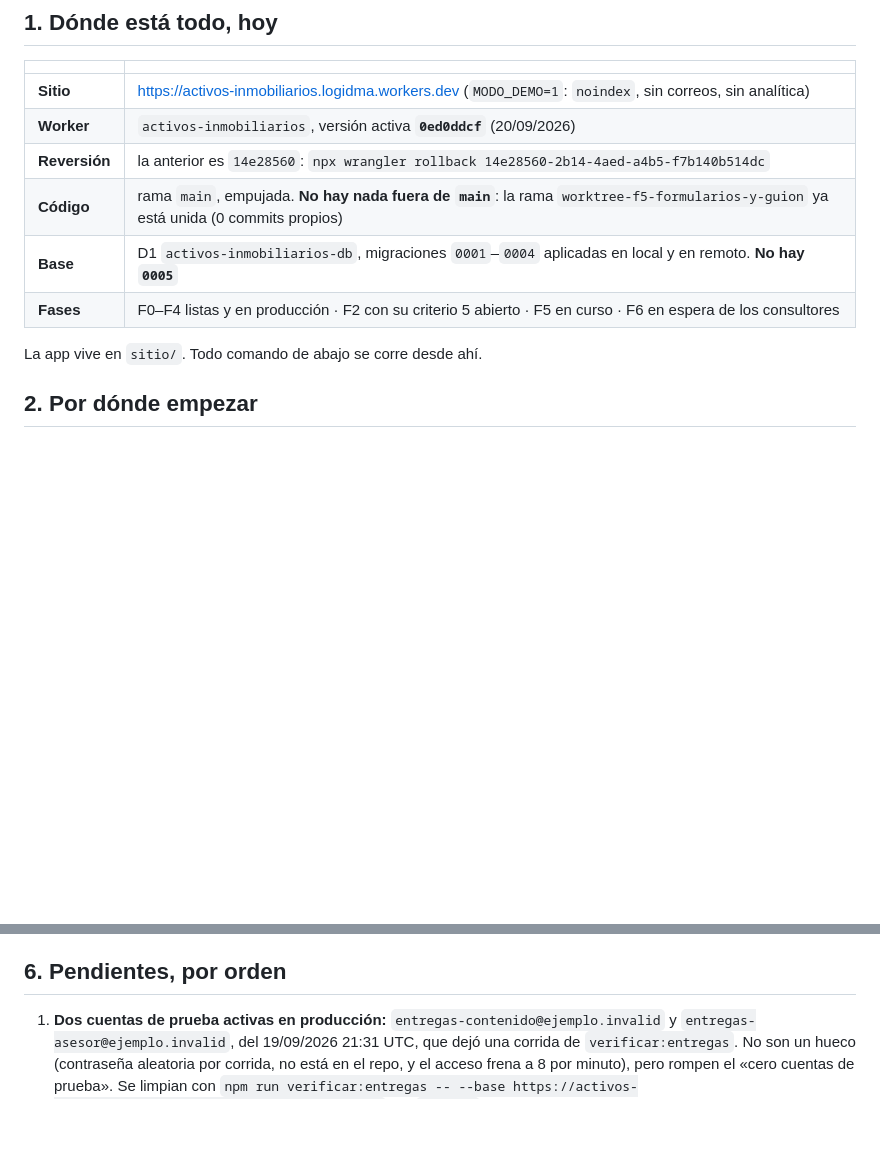
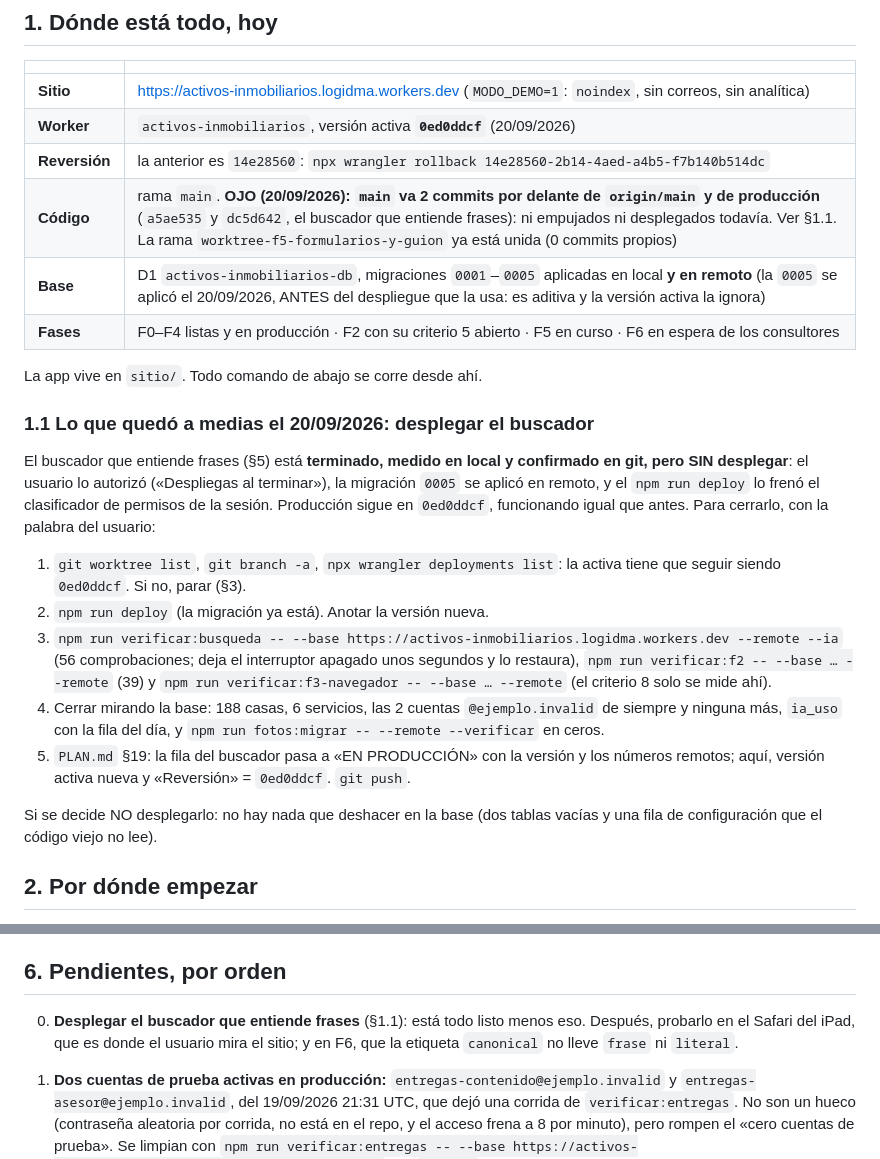
Before and after one commit to DavisMtz/Activos-inmobiliarios-globales, a Markdown page: TRASPASO.md, 2 parts joined by grey strips. GitHub-like rendering; blank space fills up the shorter version.

Commit message:
Traspaso: el buscador, listo y sin desplegar; la migración 0005 ya está en remoto
El usuario autorizó el despliegue («Despliegas al terminar») y se siguió el
orden del proyecto: worktrees, ramas y versión activa revisados (0ed0ddcf, la
esperada), y la migración 0005 aplicada PRIMERO en la base de producción
(comprobado: la fila busqueda_ia, las dos tablas y 188 casas; el sitio siguió
respondiendo 200). El `npm run deploy` lo frenó el clasificador de permisos de
la sesión, así que producción sigue en 0ed0ddcf, que ignora lo nuevo.

TRASPASO §1.1 deja los pasos exactos para cerrarlo (desplegar, las tres
verificaciones en remoto, el cierre mirando la base, el registro y el push), y
que no hay nada que deshacer si se decide no desplegarlo.

Co-Authored-By: Claude Fable 5.1 <noreply@anthropic.com>
Claude-Session: https://claude.ai/code/session_01668C8eXdsAcPhgvvTbK1fu

```diff
--- a/TRASPASO.md
+++ b/TRASPASO.md
@@ -11,11 +11,23 @@ Escrito el 20/09/2026 al cerrar una sesión. Es el **punto de retoma**: qué hay
 | **Sitio** | https://activos-inmobiliarios.logidma.workers.dev (`MODO_DEMO=1`: `noindex`, sin correos, sin analítica) |
 | **Worker** | `activos-inmobiliarios`, versión activa **`0ed0ddcf`** (20/09/2026) |
 | **Reversión** | la anterior es `14e28560`: `npx wrangler rollback 14e28560-2b14-4aed-a4b5-f7b140b514dc` |
-| **Código** | rama `main`, empujada. **No hay nada fuera de `main`**: la rama `worktree-f5-formularios-y-guion` ya está unida (0 commits propios) |
-| **Base** | D1 `activos-inmobiliarios-db`, migraciones `0001`–`0004` aplicadas en local y en remoto. **No hay `0005`** |
+| **Código** | rama `main`. **OJO (20/09/2026): `main` va 2 commits por delante de `origin/main` y de producción** (`a5ae535` y `dc5d642`, el buscador que entiende frases): ni empujados ni desplegados todavía. Ver §1.1. La rama `worktree-f5-formularios-y-guion` ya está unida (0 commits propios) |
+| **Base** | D1 `activos-inmobiliarios-db`, migraciones `0001`–`0005` aplicadas en local **y en remoto** (la `0005` se aplicó el 20/09/2026, ANTES del despliegue que la usa: es aditiva y la versión activa la ignora) |
 | **Fases** | F0–F4 listas y en producción · F2 con su criterio 5 abierto · F5 en curso · F6 en espera de los consultores |
 
 La app vive en `sitio/`. Todo comando de abajo se corre desde ahí.
+
+### 1.1 Lo que quedó a medias el 20/09/2026: desplegar el buscador
+
+El buscador que entiende frases (§5) está **terminado, medido en local y confirmado en git, pero SIN desplegar**: el usuario lo autorizó («Despliegas al terminar»), la migración `0005` se aplicó en remoto, y el `npm run deploy` lo frenó el clasificador de permisos de la sesión. Producción sigue en `0ed0ddcf`, funcionando igual que antes. Para cerrarlo, con la palabra del usuario:
+
+1. `git worktree list`, `git branch -a`, `npx wrangler deployments list`: la activa tiene que seguir siendo `0ed0ddcf`. Si no, parar (§3).
+2. `npm run deploy` (la migración ya está). Anotar la versión nueva.
+3. `npm run verificar:busqueda -- --base https://activos-inmobiliarios.logidma.workers.dev --remote --ia` (56 comprobaciones; deja el interruptor apagado unos segundos y lo restaura), `npm run verificar:f2 -- --base … --remote` (39) y `npm run verificar:f3-navegador -- --base … --remote` (el criterio 8 solo se mide ahí).
+4. Cerrar mirando la base: 188 casas, 6 servicios, las 2 cuentas `@ejemplo.invalid` de siempre y ninguna más, `ia_uso` con la fila del día, y `npm run fotos:migrar -- --remote --verificar` en ceros.
+5. `PLAN.md` §19: la fila del buscador pasa a «EN PRODUCCIÓN» con la versión y los números remotos; aquí, versión activa nueva y «Reversión» = `0ed0ddcf`. `git push`.
+
+Si se decide NO desplegarlo: no hay nada que deshacer en la base (dos tablas vacías y una fila de configuración que el código viejo no lee).
 
 ## 2. Por dónde empezar
 
@@ -81,6 +93,8 @@ Lo que mejor ha funcionado, por si ayuda:
 
 ## 6. Pendientes, por orden
 
+0. **Desplegar el buscador que entiende frases** (§1.1): está todo listo menos eso. Después, probarlo en el Safari del iPad, que es donde el usuario mira el sitio; y en F6, que la etiqueta `canonical` no lleve `frase` ni `literal`.
+
 1. **Dos cuentas de prueba activas en producción:** `entregas-contenido@ejemplo.invalid` y `entregas-asesor@ejemplo.invalid`, del 19/09/2026 21:31 UTC, que dejó una corrida de `verificar:entregas`. No son un hueco (contraseña aleatoria por corrida, no está en el repo, y el acceso frena a 8 por minuto), pero rompen el «cero cuentas de prueba». Se limpian con `npm run verificar:entregas -- --base https://activos-inmobiliarios.logidma.workers.dev --remote` **sin** `--dejar`, y después se mira la base. Se le ofreció al usuario y no contestó: **pregunta antes**, es producción.
 2. **Probar en el Safari del iPad.** Es donde el usuario mira el sitio, y todo lo medido fue en Chrome. En los dibujos, lo que más puede diferir: `transform-box: fill-box` en los gestos, `pathLength` en la entrada y `:has()` en el megáfono.
 3. **Decisiones que el usuario tiene abiertas:** llevar los dibujos, en chico, a la franja oscura de servicios de la portada (se le ofreció; ojo: sobre tinta el rojo `#A0051C` no contrasta, haría falta el claro del isotipo, `#F5515F`); y el guion de la demo (`verificacion/guion-demo.md`) todavía no menciona Servicios.
```
